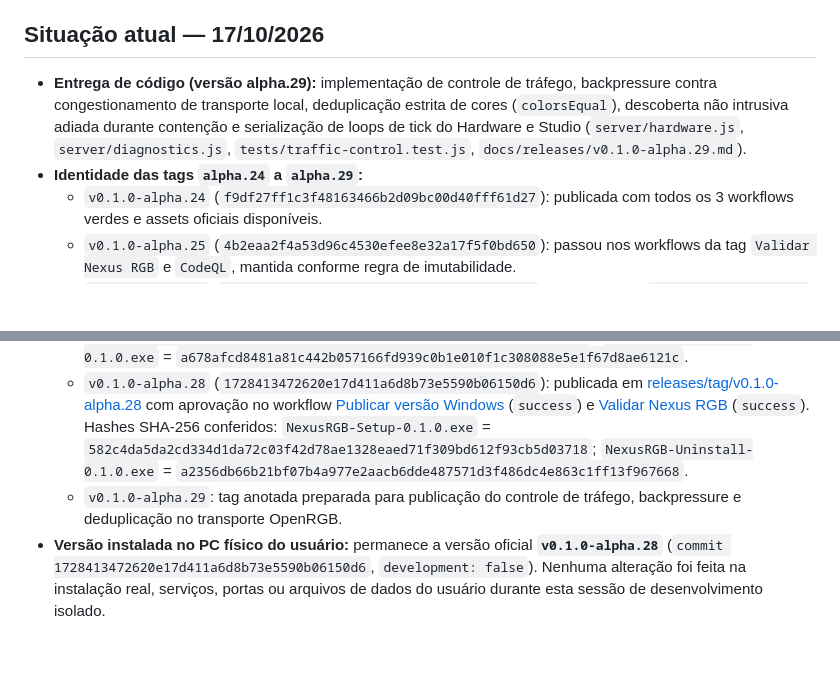
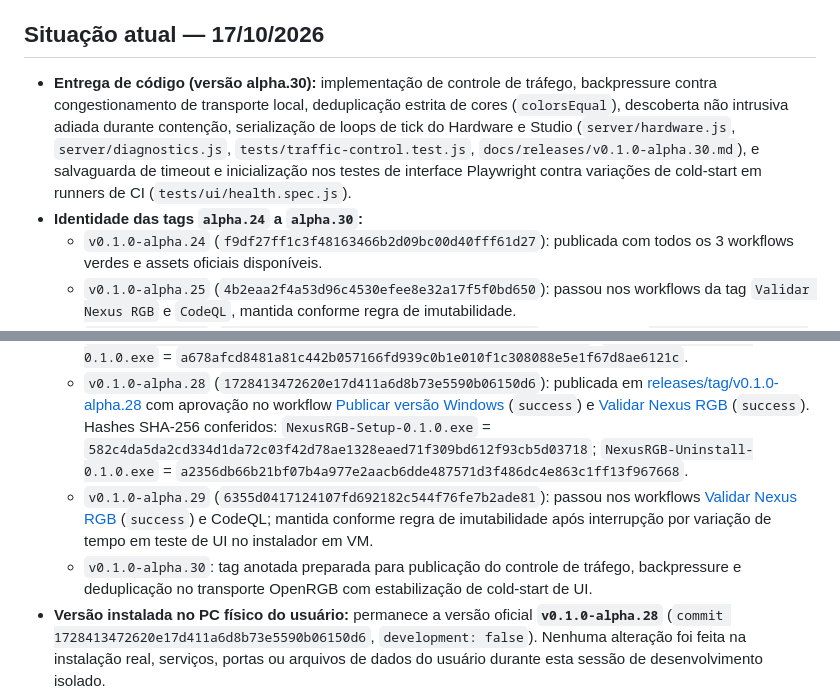
Before and after one commit to JonJonGf/nexus-rgb, a Markdown page: docs/CONTEXTO-DESENVOLVIMENTO.md, 2 parts joined by grey strips. GitHub-like rendering; blank space fills up the shorter version.

Commit message:
Release v0.1.0-alpha.30

```diff
--- a/docs/CONTEXTO-DESENVOLVIMENTO.md
+++ b/docs/CONTEXTO-DESENVOLVIMENTO.md
@@ -4,14 +4,15 @@ Este é o registro público de continuidade entre sessões e ferramentas. Leia t
 
 ## Situação atual — 17/10/2026
 
-- **Entrega de código (versão alpha.29):** implementação de controle de tráfego, backpressure contra congestionamento de transporte local, deduplicação estrita de cores (`colorsEqual`), descoberta não intrusiva adiada durante contenção e serialização de loops de tick do Hardware e Studio (`server/hardware.js`, `server/diagnostics.js`, `tests/traffic-control.test.js`, `docs/releases/v0.1.0-alpha.29.md`).
-- **Identidade das tags `alpha.24` a `alpha.29`:**
+- **Entrega de código (versão alpha.30):** implementação de controle de tráfego, backpressure contra congestionamento de transporte local, deduplicação estrita de cores (`colorsEqual`), descoberta não intrusiva adiada durante contenção, serialização de loops de tick do Hardware e Studio (`server/hardware.js`, `server/diagnostics.js`, `tests/traffic-control.test.js`, `docs/releases/v0.1.0-alpha.30.md`), e salvaguarda de timeout e inicialização nos testes de interface Playwright contra variações de cold-start em runners de CI (`tests/ui/health.spec.js`).
+- **Identidade das tags `alpha.24` a `alpha.30`:**
   - `v0.1.0-alpha.24` (`f9df27ff1c3f48163466b2d09bc00d40fff61d27`): publicada com todos os 3 workflows verdes e assets oficiais disponíveis.
   - `v0.1.0-alpha.25` (`4b2eaa2f4a53d96c4530efee8e32a17f5f0bd650`): passou nos workflows da tag `Validar Nexus RGB` e `CodeQL`, mantida conforme regra de imutabilidade.
   - `v0.1.0-alpha.26` (`4924d76e894ac590fdee6bba8ed5053dab3d1be6`): publicada em `releases/tag/v0.1.0-alpha.26` após aprovação nos workflows com assets oficiais e SHA-256 conferidos.
   - `v0.1.0-alpha.27` (`c29211be3204f99cd9210d1529386aa5b423c008`): publicada em [releases/tag/v0.1.0-alpha.27](https://github.com/JonJonGf/nexus-rgb/releases/tag/v0.1.0-alpha.27). Hashes SHA-256 conferidos: `NexusRGB-Setup-0.1.0.exe` = `1f6b7449c5be8f6905a20c2a76a0c24f3d386f836a194e1202cdf85f4ba57644`; `NexusRGB-Uninstall-0.1.0.exe` = `a678afcd8481a81c442b057166fd939c0b1e010f1c308088e5e1f67d8ae6121c`.
   - `v0.1.0-alpha.28` (`1728413472620e17d411a6d8b73e5590b06150d6`): publicada em [releases/tag/v0.1.0-alpha.28](https://github.com/JonJonGf/nexus-rgb/releases/tag/v0.1.0-alpha.28) com aprovação no workflow [Publicar versão Windows](https://github.com/JonJonGf/nexus-rgb/actions/runs/39051431459) (`success`) e [Validar Nexus RGB](https://github.com/JonJonGf/nexus-rgb/actions/runs/39051431432) (`success`). Hashes SHA-256 conferidos: `NexusRGB-Setup-0.1.0.exe` = `582c4da5da2cd334d1da72c03f42d78ae1328eaed71f309bd612f93cb5d03718`; `NexusRGB-Uninstall-0.1.0.exe` = `a2356db66b21bf07b4a977e2aacb6dde487571d3f486dc4e863c1ff13f967668`.
-  - `v0.1.0-alpha.29`: tag anotada preparada para publicação do controle de tráfego, backpressure e deduplicação no transporte OpenRGB.
+  - `v0.1.0-alpha.29` (`6355d0417124107fd692182c544f76fe7b2ade81`): passou nos workflows [Validar Nexus RGB](https://github.com/JonJonGf/nexus-rgb/actions/runs/39059611928) (`success`) e CodeQL; mantida conforme regra de imutabilidade após interrupção por variação de tempo em teste de UI no instalador em VM.
+  - `v0.1.0-alpha.30`: tag anotada preparada para publicação do controle de tráfego, backpressure e deduplicação no transporte OpenRGB com estabilização de cold-start de UI.
 - **Versão instalada no PC físico do usuário:** permanece a versão oficial **`v0.1.0-alpha.28`** (`commit 1728413472620e17d411a6d8b73e5590b06150d6`, `development: false`). Nenhuma alteração foi feita na instalação real, serviços, portas ou arquivos de dados do usuário durante esta sessão de desenvolvimento isolado.
 - **Evidência empírica coletada pelo usuário em hardware real (teste comparativo com versão oficial anterior):**
   - O usuário executou teste físico comparativo em versão oficial anterior do Nexus RGB configurada a 60 FPS e confirmou a mesma falha: o controlador trava e exige reinício após algum tempo tanto a 60 FPS quanto a 30 FPS, ao passo que a 20 FPS não foi observada falha no período testado.
```
Also changed, not shown: README.md (+5 -5 lines), docs/releases/v0.1.0-alpha.30.md (added, +15 -0 lines).
